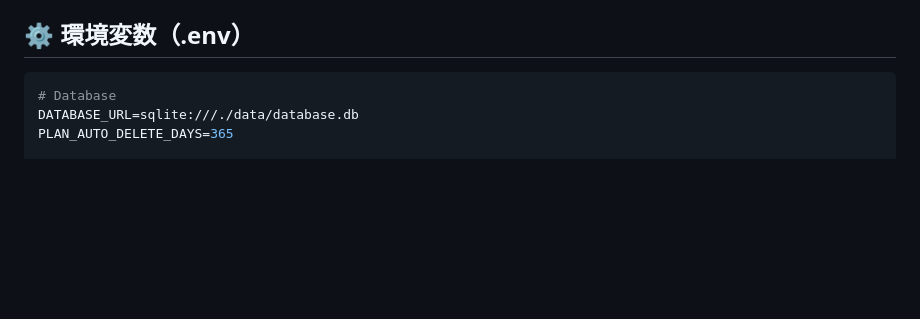
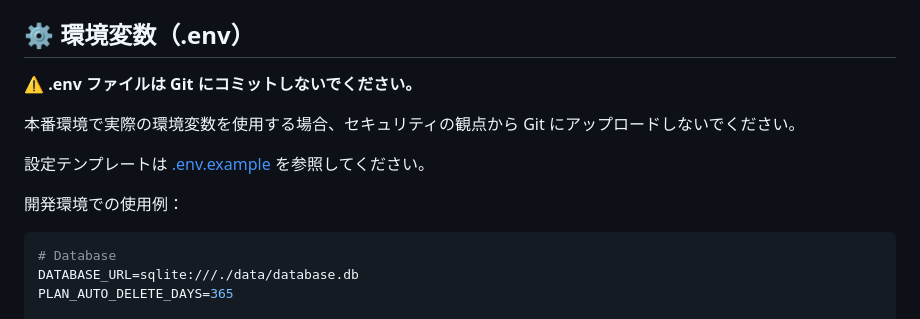
Before and after one commit to OOP-2025-final-G02/Tabi-Navi, a Markdown page: backend/PULL_REQUEST_DB.md, the part around one of its changes. GitHub-like rendering; blank space fills up the shorter version.

````diff
--- a/backend/PULL_REQUEST_DB.md
+++ b/backend/PULL_REQUEST_DB.md
@@ -259,6 +328,13 @@ GET  /api/storage/status                  - ストレージ状態確認
 
 ## ⚙️ 環境変数（.env）
 
+**⚠️ .env ファイルは Git にコミットしないでください。**
+
+本番環境で実際の環境変数を使用する場合、セキュリティの観点から Git にアップロードしないでください。
+
+設定テンプレートは [.env.example](.env.example) を参照してください。
+
+開発環境での使用例：
 ```env
 # Database
 DATABASE_URL=sqlite:///./data/database.db
````
Also changed, not shown: other parts of backend/PULL_REQUEST_DB.md (+69 -0 lines).
